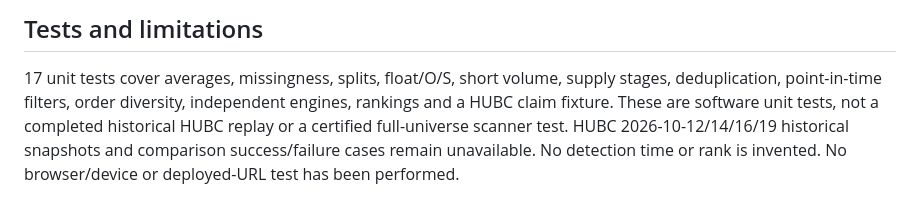
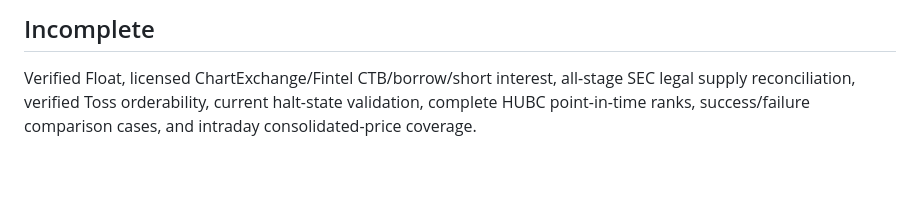
Before and after one commit to gms0181-kr/breakout-hunter, a Markdown page: README.md, the part around one of its changes. Drawn GitHub-style; blank space fills up the shorter version.

```diff
--- a/README.md
+++ b/README.md
@@ -44,6 +58,3 @@ There is no connected hosting deployment yet.
 
-## Tests and limitations
-17 unit tests cover averages, missingness, splits, float/O/S, short volume, supply stages, deduplication, point-in-time filters, order diversity, independent engines, rankings and a HUBC claim fixture.
-These are software unit tests, not a completed historical HUBC replay or a certified full-universe scanner test.
-HUBC 2026-10-12/14/16/19 historical snapshots and comparison success/failure cases remain unavailable. No detection time or rank is invented.
-No browser/device or deployed-URL test has been performed.
+## Incomplete
+Verified Float, licensed ChartExchange/Fintel CTB/borrow/short interest, all-stage SEC legal supply reconciliation, verified Toss orderability, current halt-state validation, complete HUBC point-in-time ranks, success/failure comparison cases, and intraday consolidated-price coverage.
```
Also changed, not shown: other parts of README.md (+41 -27 lines).
